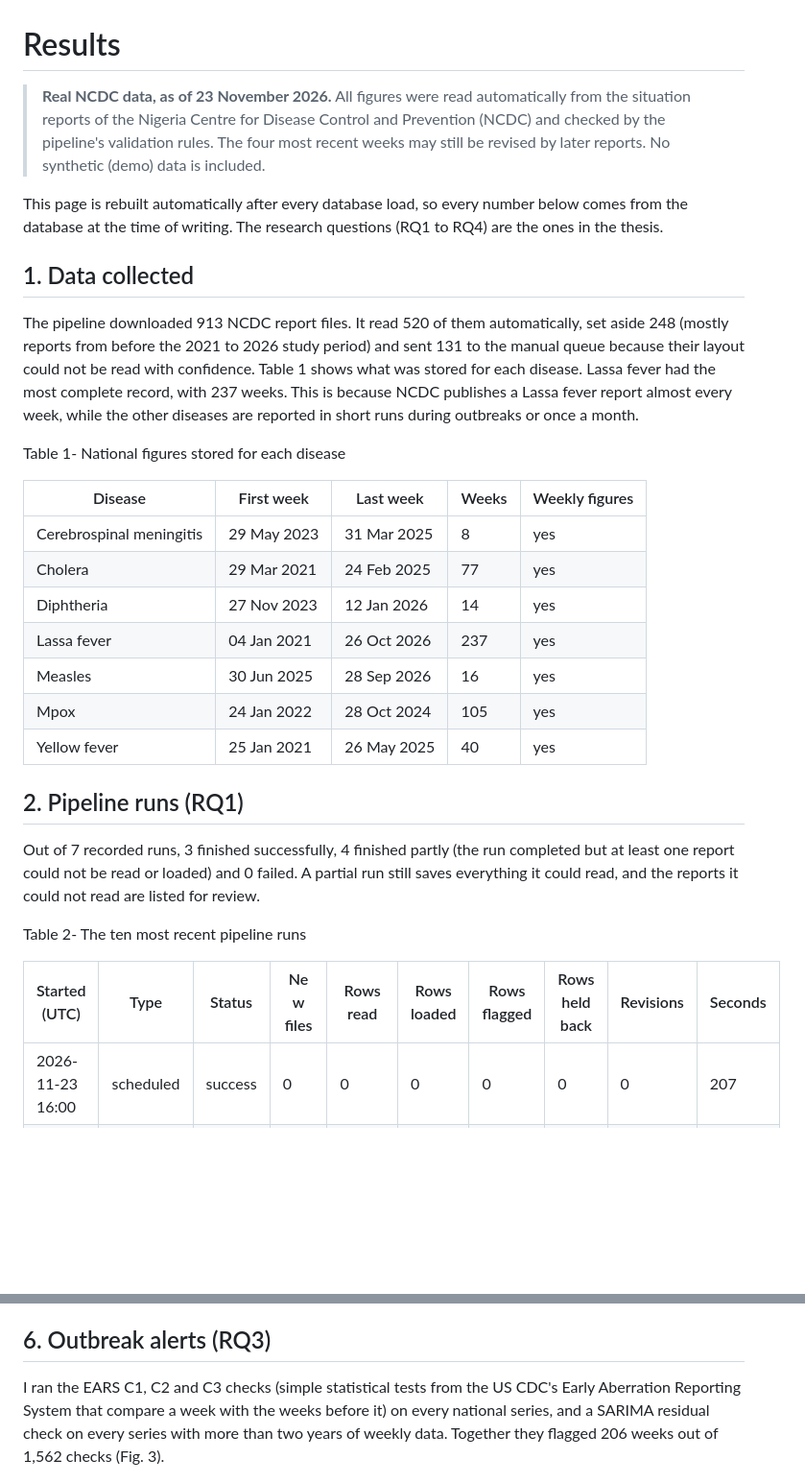
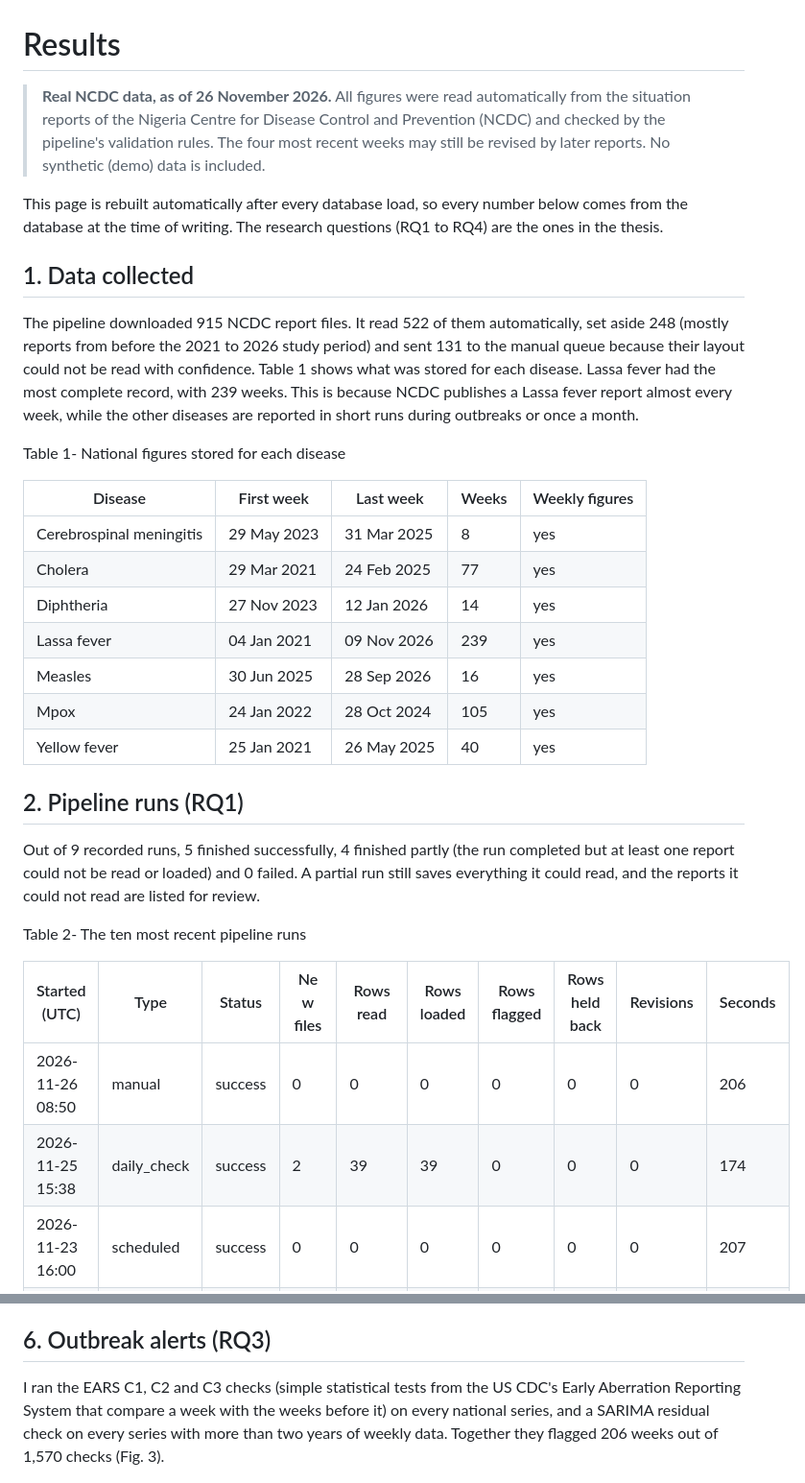
Before and after one commit to Collinsthe4th/infectious-disease-data-pipeline, a Markdown page: results/README.md, 2 parts joined by grey strips. Shown at 96% size. Rendered like a GitHub page; blank space fills up the shorter version.

```diff
--- a/results/README.md
+++ b/results/README.md
@@ -1,12 +1,12 @@
 # Results
 
-> **Real NCDC data, as of 23 November 2026.** All figures were read automatically from the situation reports of the Nigeria Centre for Disease Control and Prevention (NCDC) and checked by the pipeline's validation rules. The four most recent weeks may still be revised by later reports. No synthetic (demo) data is included.
+> **Real NCDC data, as of 26 November 2026.** All figures were read automatically from the situation reports of the Nigeria Centre for Disease Control and Prevention (NCDC) and checked by the pipeline's validation rules. The four most recent weeks may still be revised by later reports. No synthetic (demo) data is included.
 
 This page is rebuilt automatically after every database load, so every number below comes from the database at the time of writing. The research questions (RQ1 to RQ4) are the ones in the thesis.
 
 ## 1. Data collected
 
-The pipeline downloaded 913 NCDC report files. It read 520 of them automatically, set aside 248 (mostly reports from before the 2021 to 2026 study period) and sent 131 to the manual queue because their layout could not be read with confidence. Table 1 shows what was stored for each disease. Lassa fever had the most complete record, with 237 weeks. This is because NCDC publishes a Lassa fever report almost every week, while the other diseases are reported in short runs during outbreaks or once a month.
+The pipeline downloaded 915 NCDC report files. It read 522 of them automatically, set aside 248 (mostly reports from before the 2021 to 2026 study period) and sent 131 to the manual queue because their layout could not be read with confidence. Table 1 shows what was stored for each disease. Lassa fever had the most complete record, with 239 weeks. This is because NCDC publishes a Lassa fever report almost every week, while the other diseases are reported in short runs during outbreaks or once a month.
 
 Table 1- National figures stored for each disease
 
@@ -15,7 +15,7 @@ Table 1- National figures stored for each disease
 | Cerebrospinal meningitis | 29 May 2023 | 31 Mar 2025 | 8 | yes |
 | Cholera | 29 Mar 2021 | 24 Feb 2025 | 77 | yes |
 | Diphtheria | 27 Nov 2023 | 12 Jan 2026 | 14 | yes |
-| Lassa fever | 04 Jan 2021 | 26 Oct 2026 | 237 | yes |
+| Lassa fever | 04 Jan 2021 | 09 Nov 2026 | 239 | yes |
 | Measles | 30 Jun 2025 | 28 Sep 2026 | 16 | yes |
 | Mpox | 24 Jan 2022 | 28 Oct 2024 | 105 | yes |
 | Yellow fever | 25 Jan 2021 | 26 May 2025 | 40 | yes |
@@ -23,12 +23,14 @@ Table 1- National figures stored for each disease
 
 ## 2. Pipeline runs (RQ1)
 
-Out of 7 recorded runs, 3 finished successfully, 4 finished partly (the run completed but at least one report could not be read or loaded) and 0 failed. A partial run still saves everything it could read, and the reports it could not read are listed for review.
+Out of 9 recorded runs, 5 finished successfully, 4 finished partly (the run completed but at least one report could not be read or loaded) and 0 failed. A partial run still saves everything it could read, and the reports it could not read are listed for review.
 
 Table 2- The ten most recent pipeline runs
 
 | Started (UTC) | Type | Status | New files | Rows read | Rows loaded | Rows flagged | Rows held back | Revisions | Seconds |
 |---|---|---|---|---|---|---|---|---|---|
+| 2026-11-26 08:50 | manual | success | 0 | 0 | 0 | 0 | 0 | 0 | 206 |
+| 2026-11-25 15:38 | daily_check | success | 2 | 39 | 39 | 0 | 0 | 0 | 174 |
 | 2026-11-23 16:00 | scheduled | success | 0 | 0 | 0 | 0 | 0 | 0 | 207 |
 | 2026-11-19 18:31 | manual | success | 0 | 1 | 0 | 0 | 1 | 0 | 272 |
 | 2026-11-19 17:31 | manual | partial | 0 | 311 | 307 | 27 | 4 | 7 | 1977 |
@@ -93,7 +95,7 @@ Fig. 2- Lassa fever trend and seasonal pattern (STL). Source: Collins C. Akagha
 
 ## 6. Outbreak alerts (RQ3)
 
-I ran the EARS C1, C2 and C3 checks (simple statistical tests from the US CDC's Early Aberration Reporting System that compare a week with the weeks before it) on every national series, and a SARIMA residual check on every series with more than two years of weekly data. Together they flagged 206 weeks out of 1,562 checks (Fig. 3).
+I ran the EARS C1, C2 and C3 checks (simple statistical tests from the US CDC's Early Aberration Reporting System that compare a week with the weeks before it) on every national series, and a SARIMA residual check on every series with more than two years of weekly data. Together they flagged 206 weeks out of 1,570 checks (Fig. 3).
 
 ![Alerts](figures/03_alerts_by_disease.png)
 
```
Also changed, not shown: other parts of results/README.md (+21 -21 lines), results/figures/01_weekly_cases_all_diseases.png, results/figures/02_lassa_stl.png, results/figures/04_lassa_mase.png, results/figures/05_lassa_forecast.png, 5 other files.
